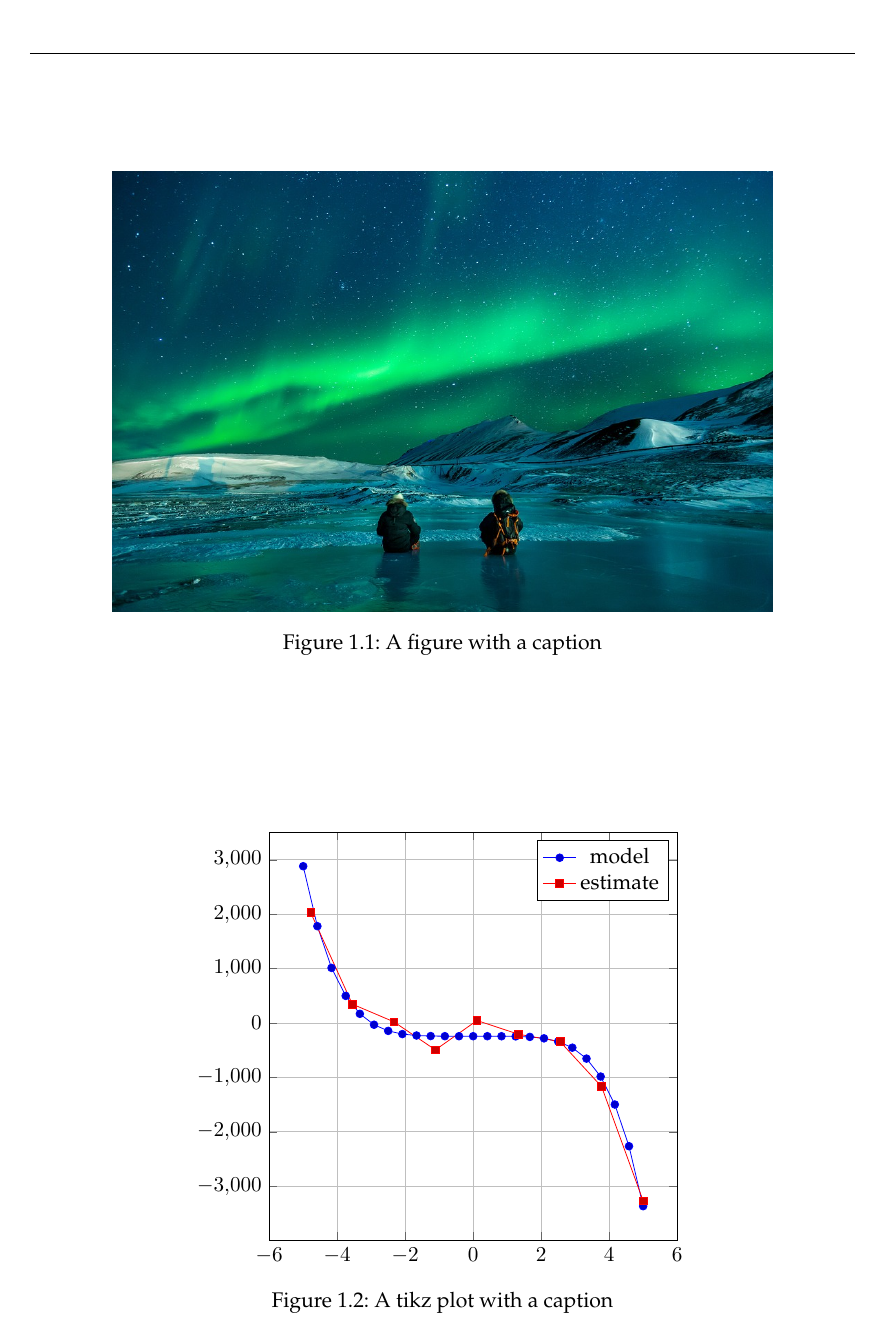
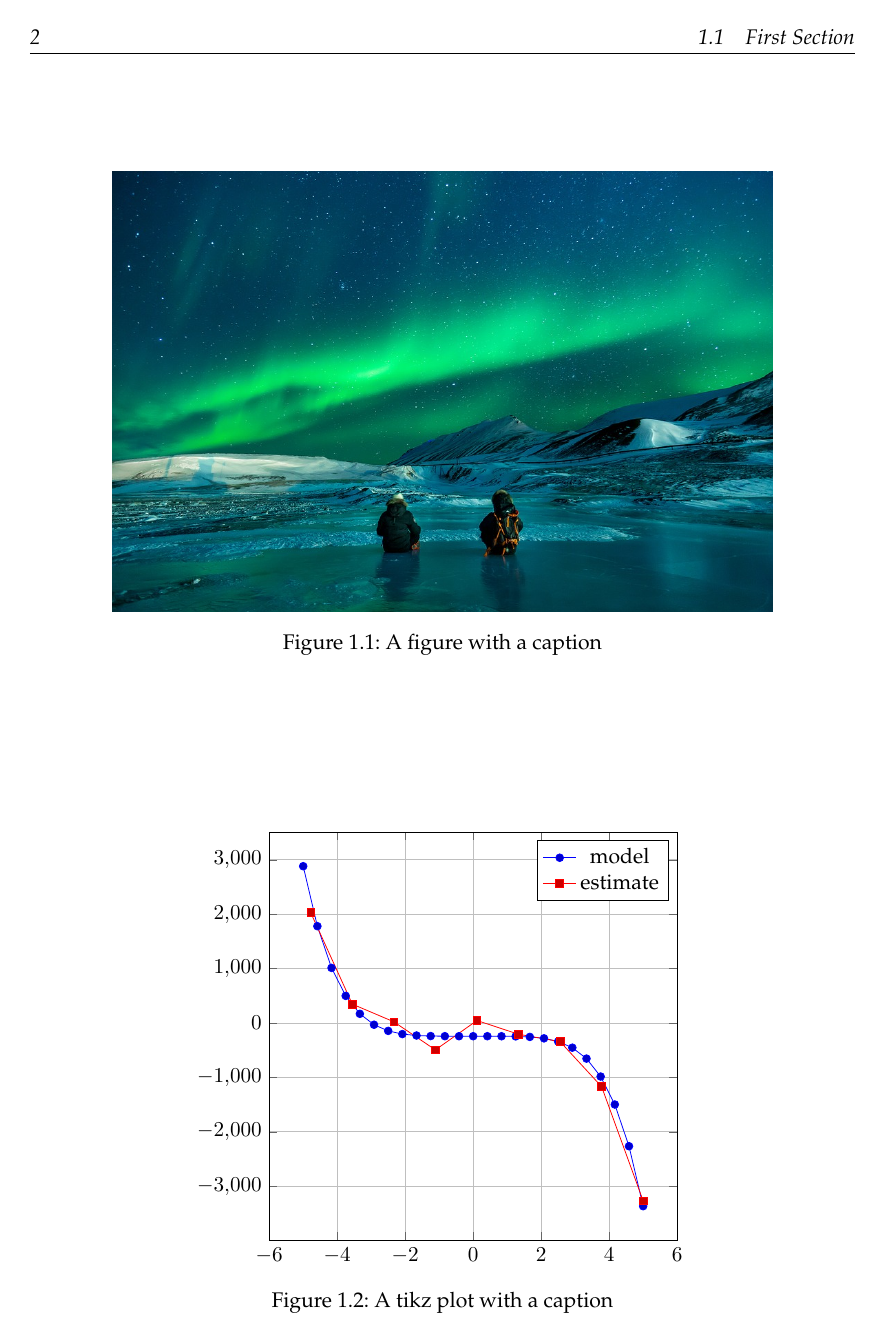
Before and after one commit to MichaelGrupp/TTT, a LaTeX thesis (TUM_Thesis_Template.tex): page 14 of 29. Compiled offline with pdfLaTeX.

```diff
--- a/TUM_Thesis_Template.tex
+++ b/TUM_Thesis_Template.tex
@@ -30,11 +30,11 @@
 %%%%%%%%%%%%%%%%%%%
 
 % quick settings
-\def\printstyle{oneside} % set to {twoside} for printing, else {oneside}
+\def\printstyle{twoside} % set to {twoside} for printing, else {oneside}
 %\def\monochromeCover{} % uncomment if you prefer a black TUM logo on the cover
 \def\monochromeCoverInside{} % uncomment if you prefer a black TUM logo on the inside cover page
 
-% complete settings: see settings.text
+% complete settings & packages: see settings.text
 \input{settings}
 
 
```
Also changed, not shown: README.md, TUM_Thesis_Template.pdf.
